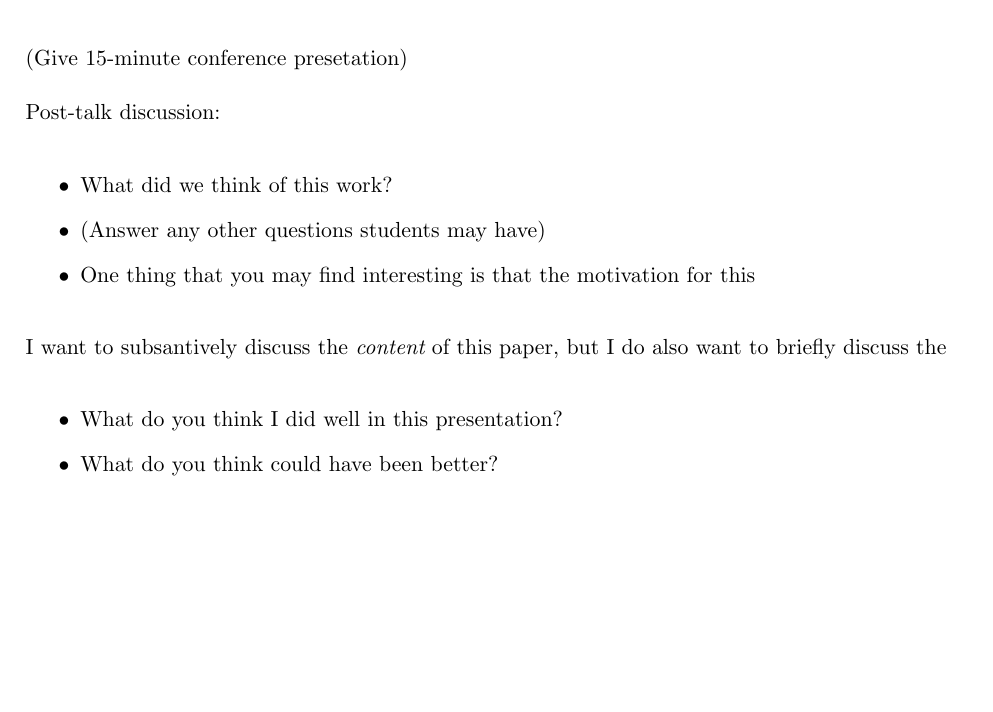
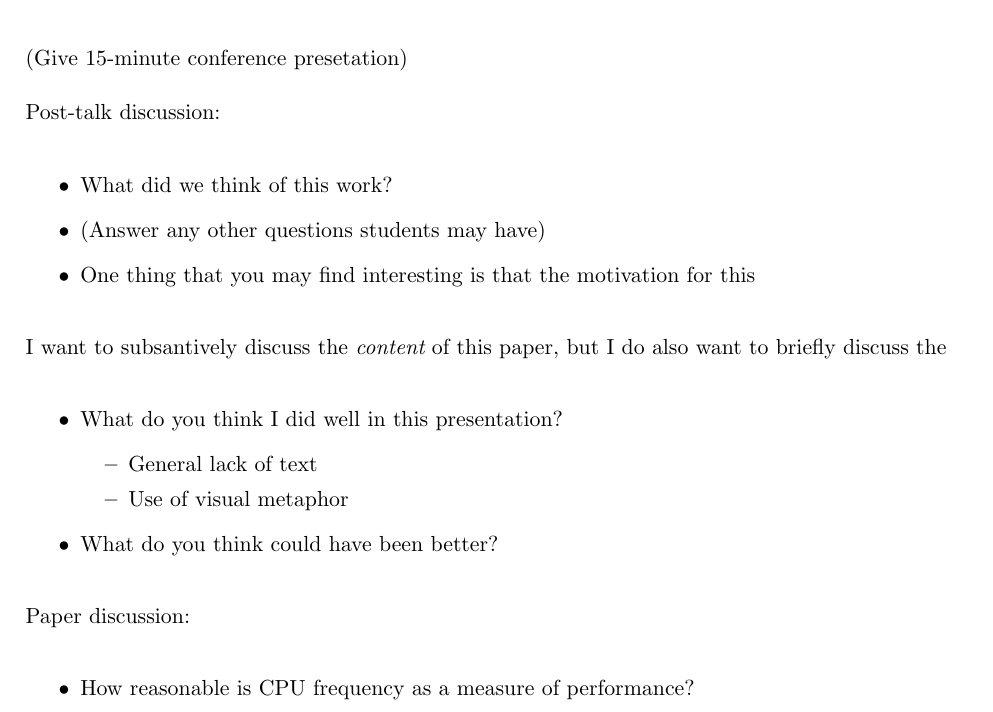
Before and after one commit to AdamHastings/econ-sec, a LaTeX document (lecture5/lecture.tex): part of page 7 of 7, cut so that both start at the same text, the shorter picture padded with empty space. Compiled offline with pdfLaTeX.

Commit message:
last changes before class

```diff
--- a/lecture5/lecture.tex
+++ b/lecture5/lecture.tex
@@ -207,8 +207,18 @@ Post-talk discussion:
 I want to subsantively discuss the {\it content} of this paper, but I do also want to briefly discuss the
 \begin{itemize}
     \item What do you think I did well in this presentation?
+    \begin{itemize}
+        \item General lack of text
+        \item Use of visual metaphor
+    \end{itemize}
     \item What do you think could have been better?
 \end{itemize}
 
 
+Paper discussion:
+\begin{itemize}
+    \item How reasonable is CPU frequency as a measure of performance?
+\end{itemize}
+
+
 \end{document}
```
Also changed, not shown: lecture5/lecture.pdf.
